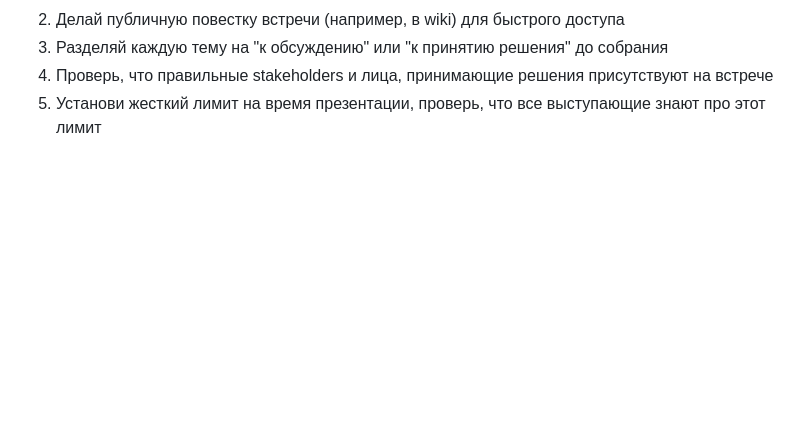
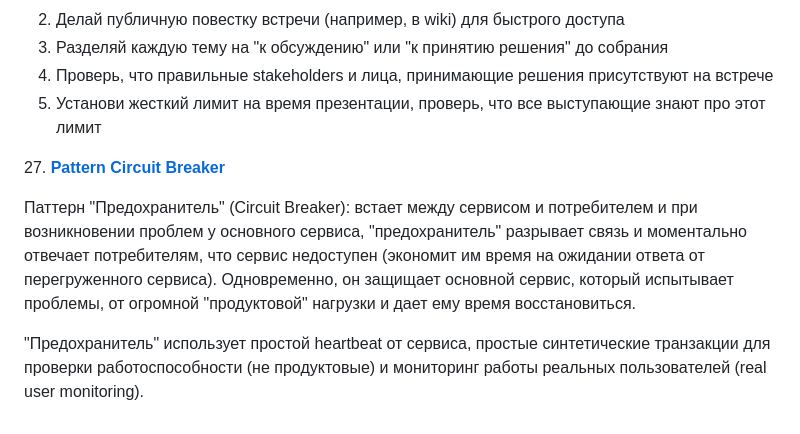
Before and after one commit to kuznetsovvj/education, a Markdown page: Software Architecture Monday.md, the part around the change. Rendered like a GitHub page; blank space fills up the shorter version.

Commit message:
architecture monday

```diff
--- a/Software Architecture Monday.md
+++ b/Software Architecture Monday.md
@@ -186,3 +186,9 @@ Review boards ("доска ревью") в больших компаниях п
 3. Разделяй каждую тему на "к обсуждению" или "к принятию решения" до собрания
 4. Проверь, что правильные stakeholders и лица, принимающие решения присутствуют на встрече
 5. Установи жесткий лимит на время презентации, проверь, что все выступающие знают про этот лимит
+
+27\. [**Pattern Circuit Breaker**](https://www.youtube.com/watch?v=Cyh4t9SMbJ0)
+
+Паттерн "Предохранитель" (Circuit Breaker): встает между сервисом и потребителем и при возникновении проблем у основного сервиса, "предохранитель" разрывает связь и моментально отвечает потребителям, что сервис недоступен (экономит им время на ожидании ответа от перегруженного сервиса). Одновременно, он защищает основной сервис, который испытывает проблемы, от огромной "продуктовой" нагрузки и дает ему время восстановиться.
+
+"Предохранитель" использует простой heartbeat от сервиса, простые синтетические транзакции для проверки работоспособности (не продуктовые) и мониторинг работы реальных пользователей (real user monitoring).
```
